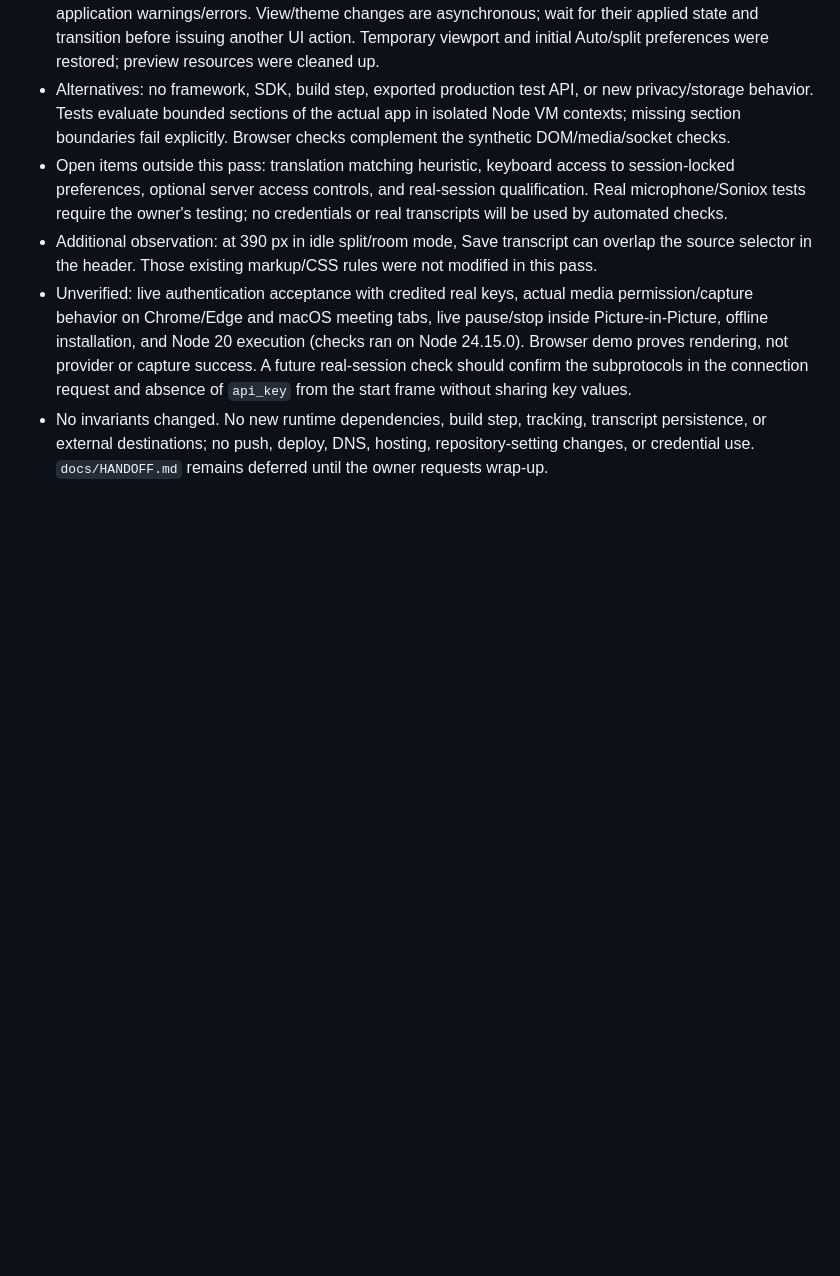
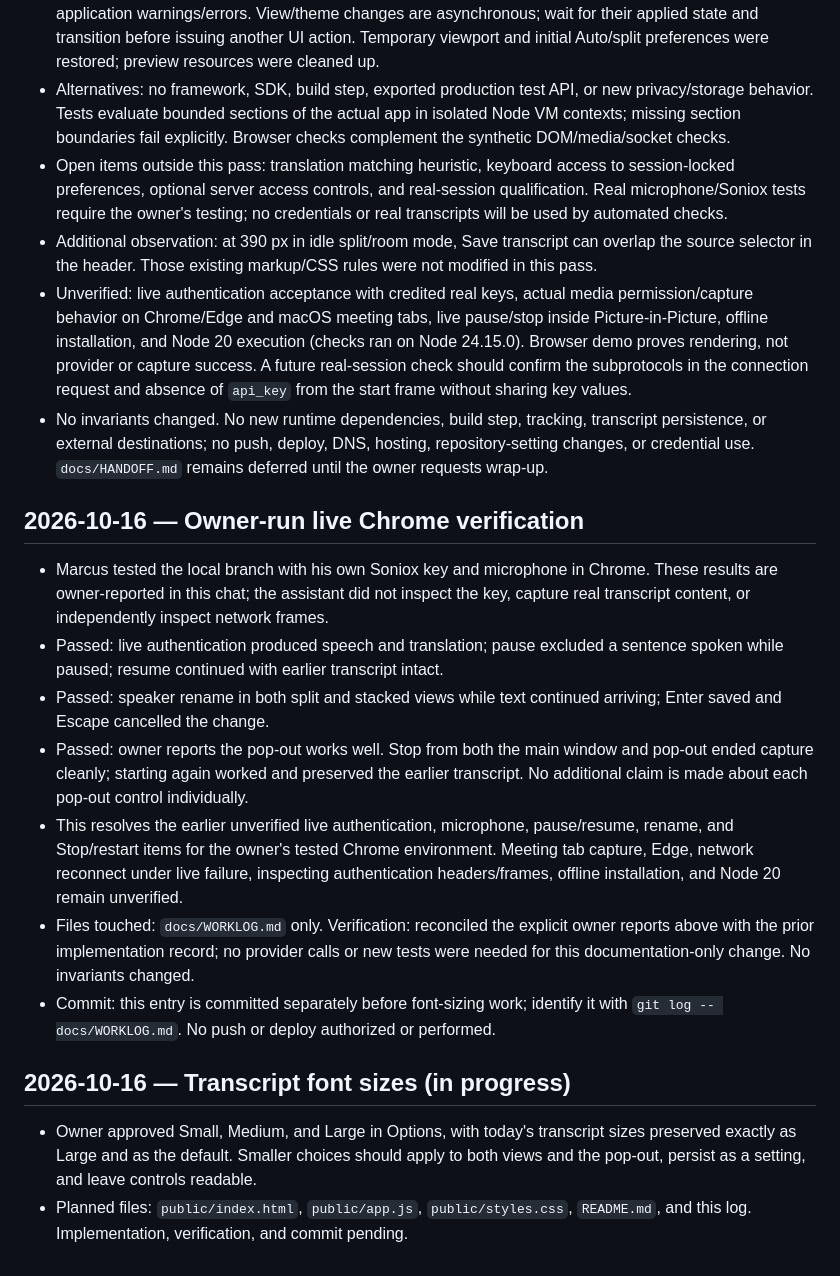
Before and after one commit to marcus-saito/alligator, a Markdown page: docs/WORKLOG.md, the part around the change. Drawn GitHub-style; blank space fills up the shorter version.

Commit message:
Record owner-run live Chrome session checks

```diff
--- a/docs/WORKLOG.md
+++ b/docs/WORKLOG.md
@@ -78,3 +78,33 @@
   transcript persistence, or external destinations; no push, deploy, DNS, hosting,
   repository-setting changes, or credential use. `docs/HANDOFF.md` remains deferred
   until the owner requests wrap-up.
+
+## 2026-10-16 — Owner-run live Chrome verification
+
+- Marcus tested the local branch with his own Soniox key and microphone in Chrome.
+  These results are owner-reported in this chat; the assistant did not inspect the
+  key, capture real transcript content, or independently inspect network frames.
+- Passed: live authentication produced speech and translation; pause excluded a
+  sentence spoken while paused; resume continued with earlier transcript intact.
+- Passed: speaker rename in both split and stacked views while text continued
+  arriving; Enter saved and Escape cancelled the change.
+- Passed: owner reports the pop-out works well. Stop from both the main window
+  and pop-out ended capture cleanly; starting again worked and preserved the earlier
+  transcript. No additional claim is made about each pop-out control individually.
+- This resolves the earlier unverified live authentication, microphone, pause/resume,
+  rename, and Stop/restart items for the owner's tested Chrome environment. Meeting
+  tab capture, Edge, network reconnect under live failure, inspecting authentication
+  headers/frames, offline installation, and Node 20 remain unverified.
+- Files touched: `docs/WORKLOG.md` only. Verification: reconciled the explicit owner
+  reports above with the prior implementation record; no provider calls or new tests
+  were needed for this documentation-only change. No invariants changed.
+- Commit: this entry is committed separately before font-sizing work; identify it
+  with `git log -- docs/WORKLOG.md`. No push or deploy authorized or performed.
+
+## 2026-10-16 — Transcript font sizes (in progress)
+
+- Owner approved Small, Medium, and Large in Options, with today's transcript sizes
+  preserved exactly as Large and as the default. Smaller choices should apply to
+  both views and the pop-out, persist as a setting, and leave controls readable.
+- Planned files: `public/index.html`, `public/app.js`, `public/styles.css`, `README.md`,
+  and this log. Implementation, verification, and commit pending.
```
